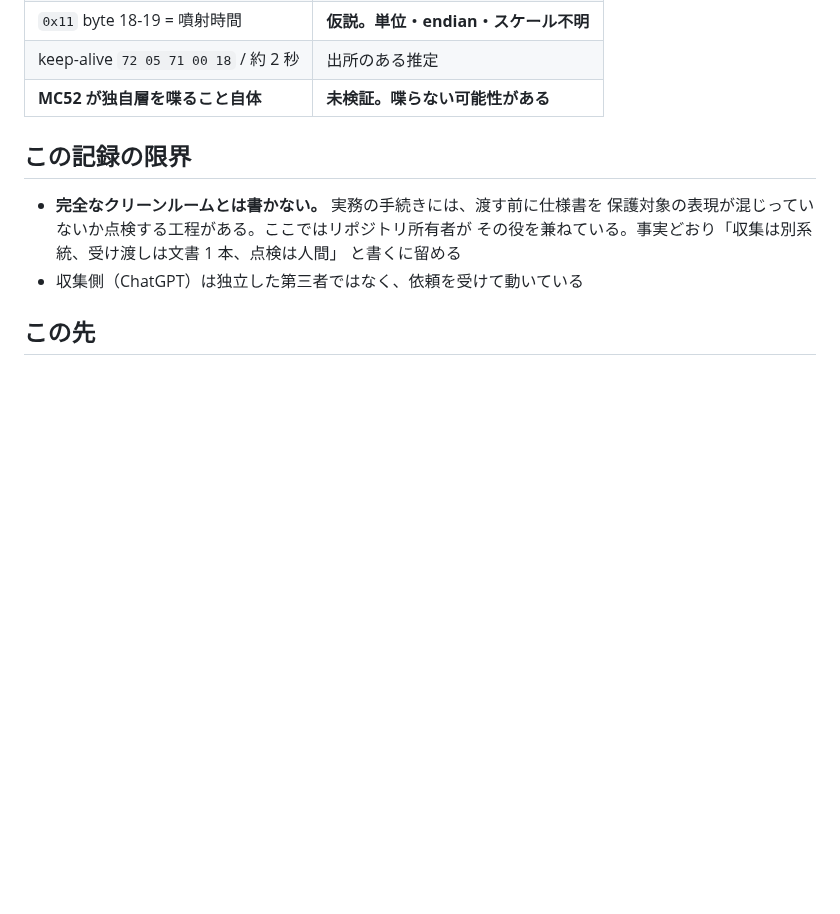
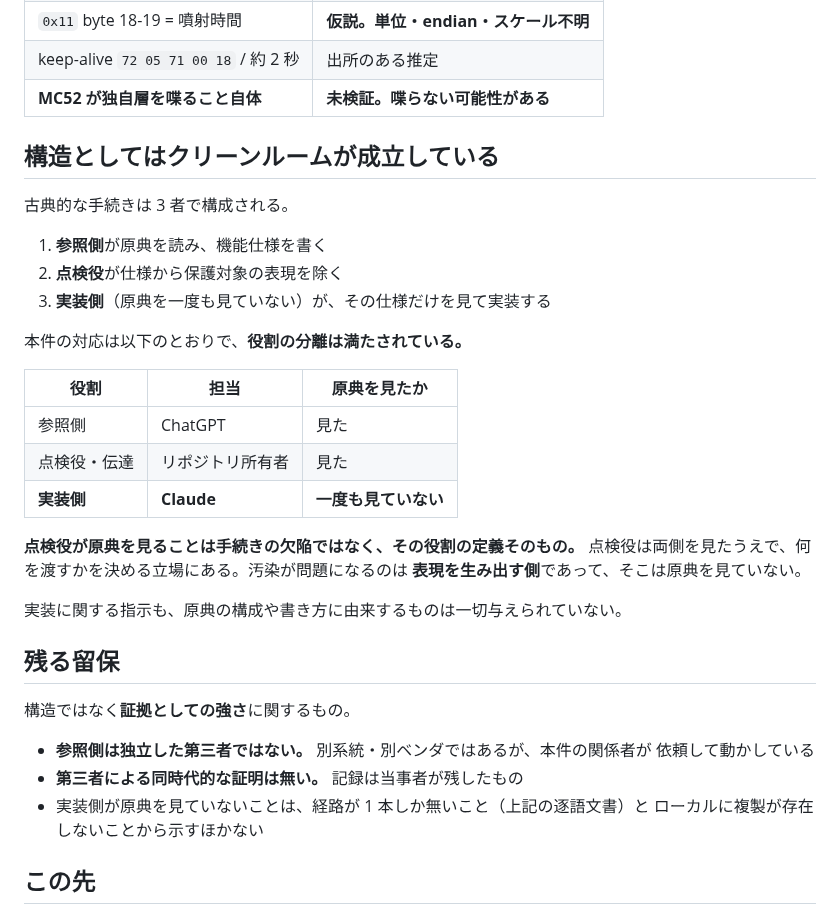
Before and after one commit to k4n4ch/mc52obd, a Markdown page: firmware/PROVENANCE.md, the part around one of its changes. Drawn GitHub-style; blank space fills up the shorter version.

```diff
--- a/firmware/PROVENANCE.md
+++ b/firmware/PROVENANCE.md
@@ -109,13 +138,37 @@ Google v. Oracle が明示的にこれを認めている。GPL は著作権の
 | keep-alive `72 05 71 00 18` / 約 2 秒 | 出所のある推定 |
 | **MC52 が独自層を喋ること自体** | **未検証。喋らない可能性がある** |
 
-## この記録の限界
+## 構造としてはクリーンルームが成立している
 
-- **完全なクリーンルームとは書かない。** 実務の手続きには、渡す前に仕様書を
-  保護対象の表現が混じっていないか点検する工程がある。ここではリポジトリ所有者が
-  その役を兼ねている。事実どおり「収集は別系統、受け渡しは文書 1 本、点検は人間」
-  と書くに留める
-- 収集側（ChatGPT）は独立した第三者ではなく、依頼を受けて動いている
+古典的な手続きは 3 者で構成される。
+
+1. **参照側**が原典を読み、機能仕様を書く
+2. **点検役**が仕様から保護対象の表現を除く
+3. **実装側**（原典を一度も見ていない）が、その仕様だけを見て実装する
+
+本件の対応は以下のとおりで、**役割の分離は満たされている。**
+
+| 役割 | 担当 | 原典を見たか |
+|---|---|---|
+| 参照側 | ChatGPT | 見た |
+| 点検役・伝達 | リポジトリ所有者 | 見た |
+| **実装側** | **Claude** | **一度も見ていない** |
+
+**点検役が原典を見ることは手続きの欠陥ではなく、その役割の定義そのもの。**
+点検役は両側を見たうえで、何を渡すかを決める立場にある。汚染が問題になるのは
+**表現を生み出す側**であって、そこは原典を見ていない。
+
+実装に関する指示も、原典の構成や書き方に由来するものは一切与えられていない。
+
+## 残る留保
+
+構造ではなく**証拠としての強さ**に関するもの。
+
+- **参照側は独立した第三者ではない。** 別系統・別ベンダではあるが、本件の関係者が
+  依頼して動かしている
+- **第三者による同時代的な証明は無い。** 記録は当事者が残したもの
+- 実装側が原典を見ていないことは、経路が 1 本しか無いこと（上記の逐語文書）と
+  ローカルに複製が存在しないことから示すほかない
 
 ## この先
 
```
Also changed, not shown: other parts of firmware/PROVENANCE.md (+29 -0 lines).
